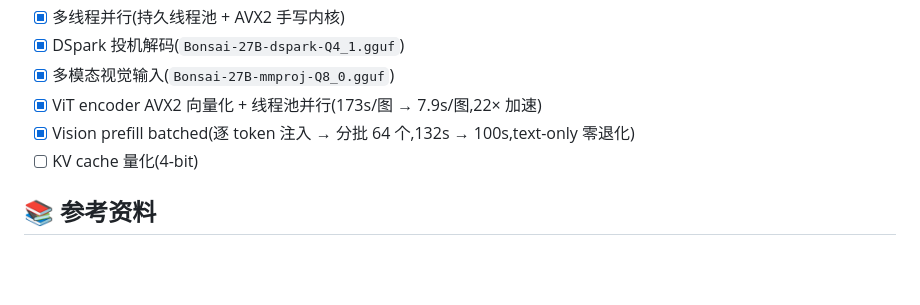
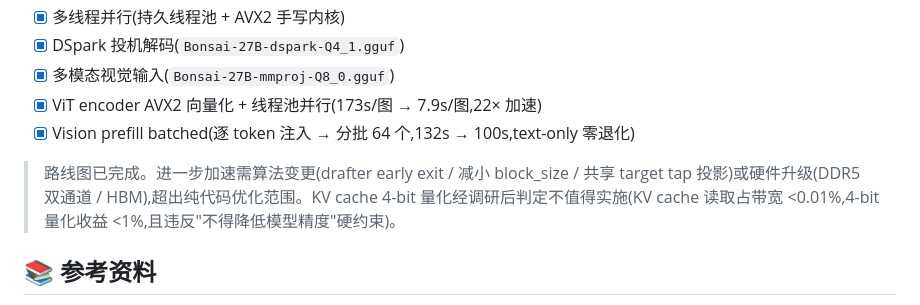
Before and after one commit to guang384/Daiza, a Markdown page: README.md, the part around the change. Drawn GitHub-style; blank space fills up the shorter version.

Commit message:
docs: drop KV cache 4-bit from roadmap (not worth implementing)
KV cache read bandwidth <0.01% of total (140KB/token vs 2.09GB/token weights). 4-bit quantization yields <1% speedup and violates the no-precision-loss constraint.

```diff
--- a/README.md
+++ b/README.md
@@ -371,7 +371,8 @@ MLP 层占 58% 时间已饱和。商业部署请使用 [llama.cpp PrismML fork](
 - [x] 多模态视觉输入(`Bonsai-27B-mmproj-Q8_0.gguf`)
 - [x] ViT encoder AVX2 向量化 + 线程池并行(173s/图 → 7.9s/图,22× 加速)
 - [x] Vision prefill batched(逐 token 注入 → 分批 64 个,132s → 100s,text-only 零退化)
-- [ ] KV cache 量化(4-bit)
+
+> 路线图已完成。进一步加速需算法变更(drafter early exit / 减小 block_size / 共享 target tap 投影)或硬件升级(DDR5 双通道 / HBM),超出纯代码优化范围。KV cache 4-bit 量化经调研后判定不值得实施(KV cache 读取占带宽 <0.01%,4-bit 量化收益 <1%,且违反"不得降低模型精度"硬约束)。
 
 ## 📚 参考资料
 
```
